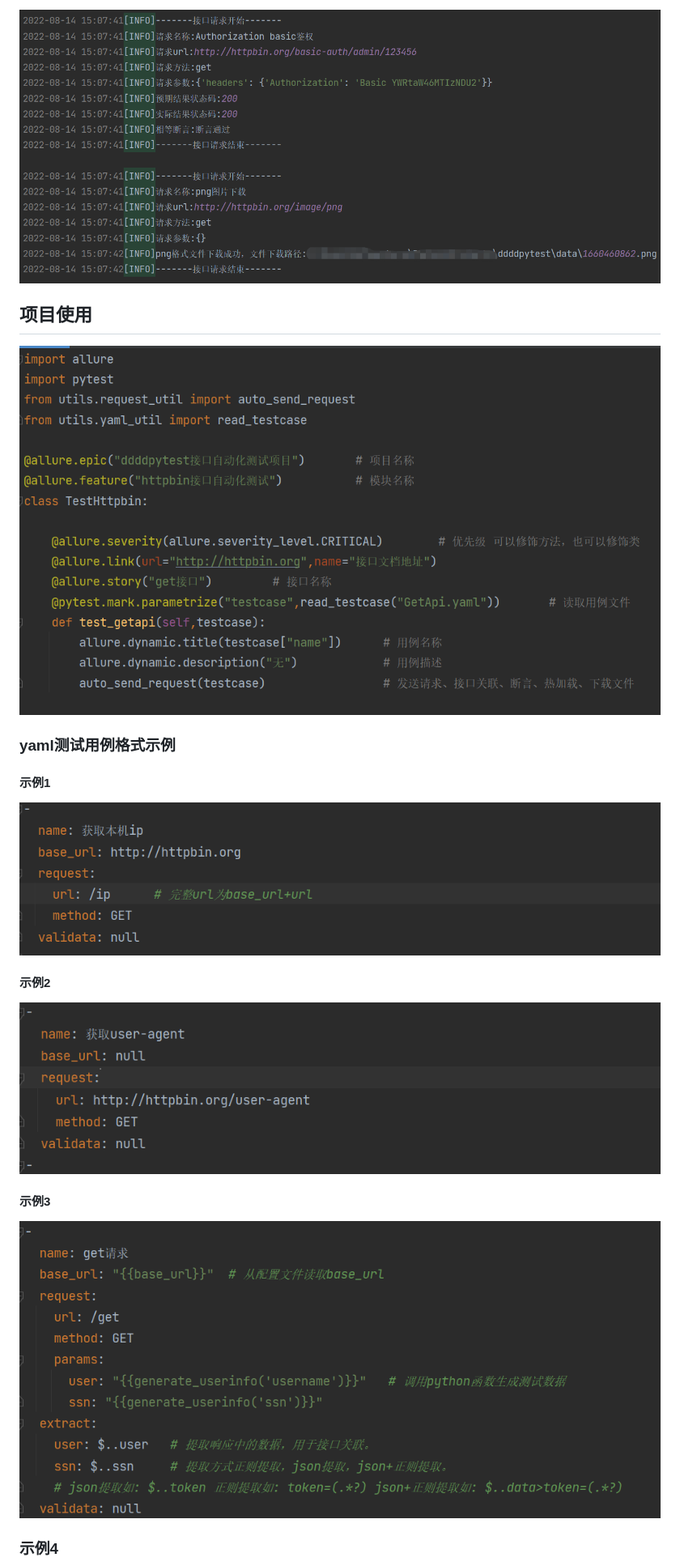
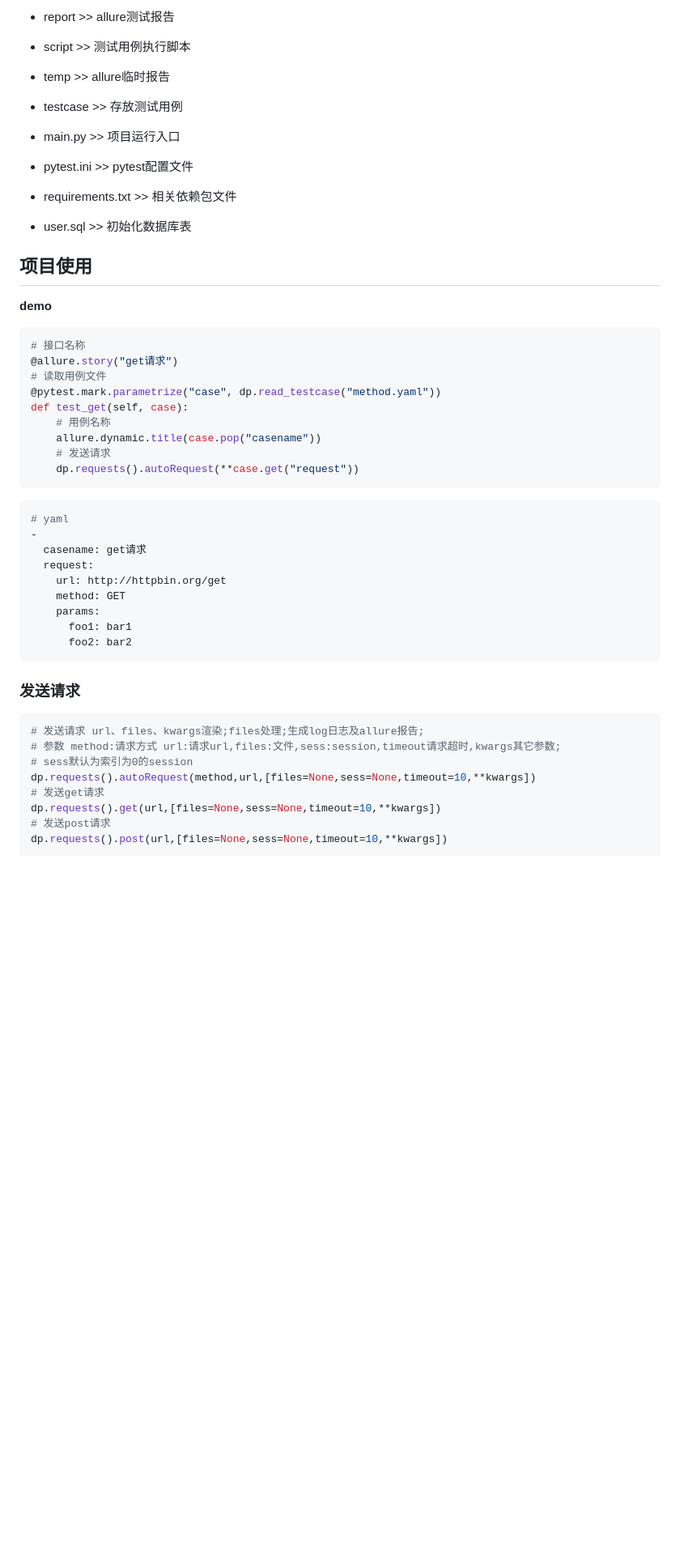
Before and after one commit to 3293406747/ddddpytest, a Markdown page: readme.md, the part around the change printed below. Shown: that part at 81% size. GitHub-like rendering; blank space fills up the shorter version.

````diff
--- a/readme.md
+++ b/readme.md
@@ -51,23 +88,64 @@ temp模块生成的是临时的测试报告。
 
-![file_log](img/file_log.png)
+- report >> allure测试报告
+
+- script >> 测试用例执行脚本
+
+- temp >> allure临时报告
+
+- testcase >> 存放测试用例
+
+- main.py >> 项目运行入口
+
+- pytest.ini >> pytest配置文件
+
+- requirements.txt >> 相关依赖包文件
+
+- user.sql >> 初始化数据库表
+
+
 
 ## 项目使用
 
-![use_script](img/use_script.png)
+**demo**
 
-### yaml测试用例格式示例
+```python
+# 接口名称
+@allure.story("get请求")
+# 读取用例文件
+@pytest.mark.parametrize("case", dp.read_testcase("method.yaml"))
+def test_get(self, case):
+    # 用例名称
+    allure.dynamic.title(case.pop("casename"))
+    # 发送请求
+    dp.requests().autoRequest(**case.get("request"))
+```
 
-#### 示例1
+```yaml
+# yaml
+-
+  casename: get请求
+  request:
+    url: http://httpbin.org/get
+    method: GET
+    params:
+      foo1: bar1
+      foo2: bar2
+```
 
-![use_yaml1](img/use_yaml1.png)
 
-#### 示例2
 
-![use_yaml2](img/use_yaml2.png)
+### 发送请求
 
-#### 示例3
+```python
+# 发送请求 url、files、kwargs渲染;files处理;生成log日志及allure报告;
+# 参数 method:请求方式 url:请求url,files:文件,sess:session,timeout请求超时,kwargs其它参数;
+# sess默认为索引为0的session
+dp.requests().autoRequest(method,url,[files=None,sess=None,timeout=10,**kwargs])
+# 发送get请求
+dp.requests().get(url,[files=None,sess=None,timeout=10,**kwargs])
+# 发送post请求
+dp.requests().post(url,[files=None,sess=None,timeout=10,**kwargs])
+```
 
-![use_yaml3](img/use_yaml3.png)
 
-### 示例4
 
````
Also changed, not shown: other parts of readme.md (+156 -43 lines), img/allure.png, img/allure2.png (deleted), 2 other files.
